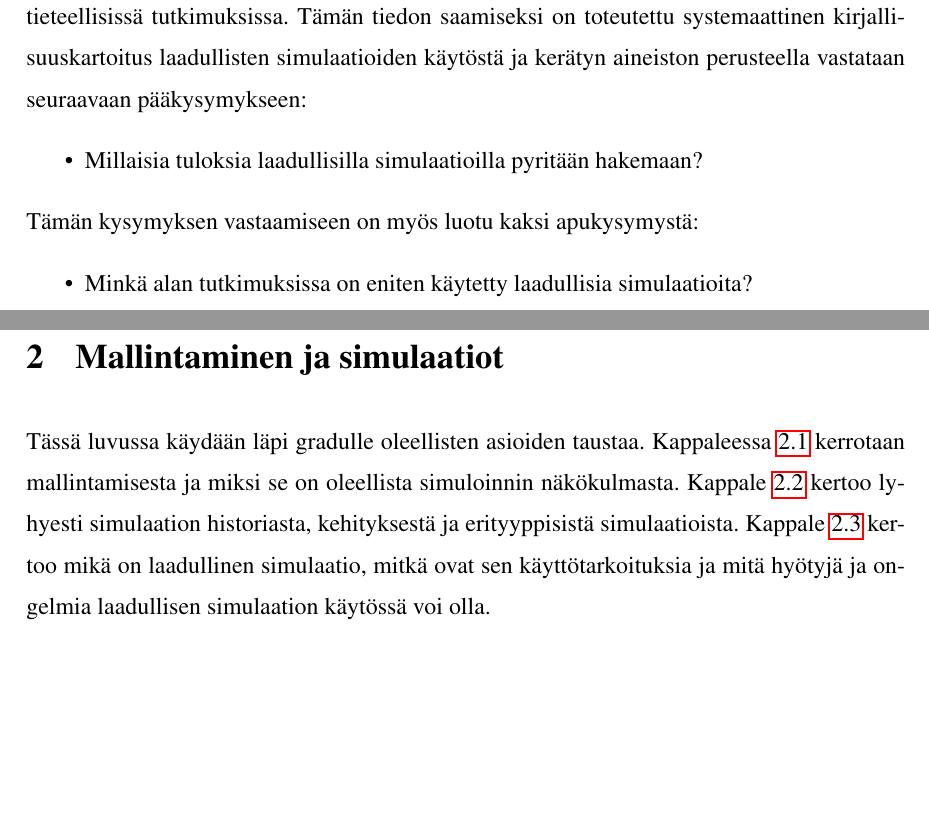
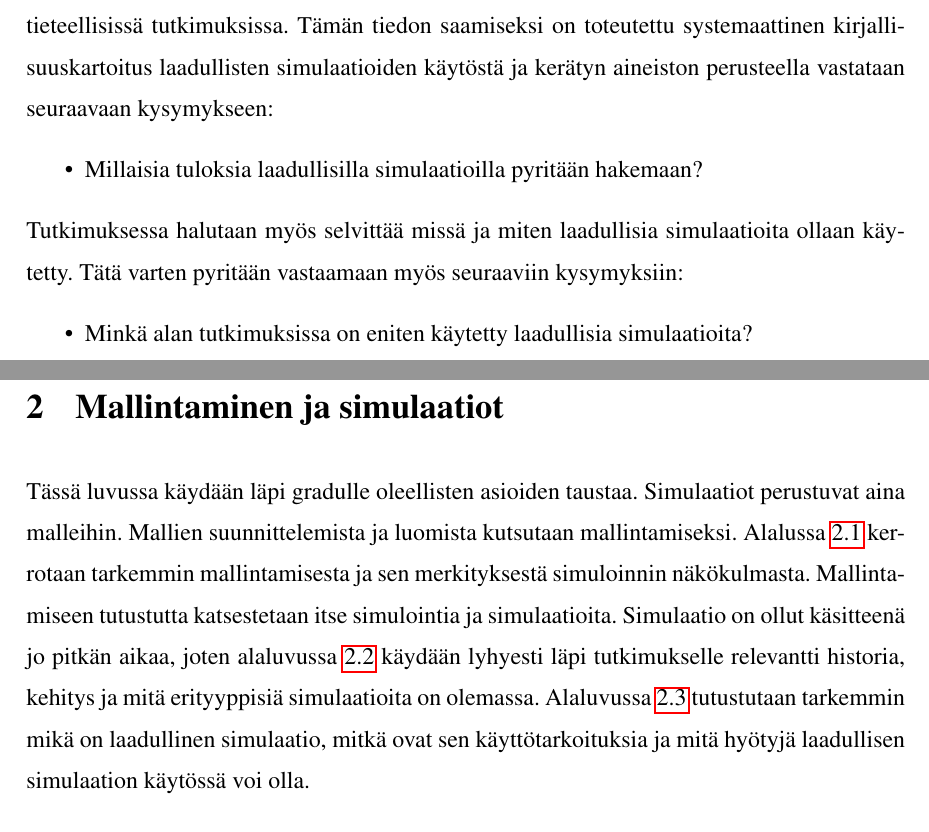
Before and after one commit to JaakkoP1998/gradunrepo, a LaTeX thesis (malliopas.tex): two parts of pages 7 and 8 of 59 before the commit and two parts of pages 7 and 8 of 58 after it, joined at a grey line, cut so that both start at the same text, the shorter picture padded with empty space. Compiled offline with pdfLaTeX.

Commit message:
Gradun versio 25.3.

```diff
--- a/malliopas.tex
+++ b/malliopas.tex
@@ -125,18 +127,17 @@ Tämän kaltaisia malleja kutsutaan laadullisiksi malleiksi.
 
 Laadullisille simulaatioille on myös toteutettu työkaluja, kuten Garp3-ohjelmisto \parencite{bredeweg2007garp3} ja QSIM-algoritmi \parencite{helgstrand2004qsim} ovat tarkoitettu laadullisten simulaatioiden toteutettamiseen. Lisäksi on myös useita laadullisia tutkimuksia, joissa on käytetty laadullisia simulaatioita, joko pää- tai sivumenetelmänä.
 
-Tämän tutkimuksen tavoitteena on selvittää miten laadullisia simulaatioita
+Tämän tutkimuksen tavoitteena on selvittää miksi laadullisia simulaatioita
 ollaan käytetty tieteellisissä tutkimuksissa. Tämän tiedon saamiseksi on
 toteutettu systemaattinen kirjallisuuskartoitus
 laadullisten simulaatioiden käytöstä ja kerätyn aineiston perusteella vastataan
-seuraavaan pääkysymykseen:
+seuraavaan kysymykseen:
 \begin{itemize}
     \item Millaisia tuloksia laadullisilla simulaatioilla pyritään hakemaan?
 \end{itemize}
-\begin{comment}
-Mietin kysyten järjestystä suhteessa toisiinsa. tavallaan nuo apukysymykset eivät kovinkaan selvästi tue itse pääkysymystä. apukysymykset vastaavat tavallaan kysymyksiin kuka (minkä alojen tutkijat), miten (millä työkaluilla) ja pääkysymys on enemmän miksi (tai osin mitä).
-\end{comment}
-Tämän kysymyksen vastaamiseen on myös luotu kaksi apukysymystä:
+
+Tutkimuksessa halutaan myös selvittää missä ja miten laadullisia simulaatioita
+ollaan käytetty. Tätä varten pyritään vastaamaan myös seuraaviin kysymyksiin:
 \begin{itemize}
     \item Minkä alan tutkimuksissa on eniten käytetty laadullisia simulaatioita?
     \item Mitä eri työkaluja löytyy laadullisten simulaatioiden luomiseen?
@@ -146,18 +147,21 @@ Luvussa 2 kerrotaan simulaatioista ja laadullisista simulaatioista yleisesti. Lu
 
 \chapter{Mallintaminen ja simulaatiot}
 \begin{comment}
-Teksti on nyt aika lakonista luettelemista. Tätä kannattaa laventaa enemmän esseen tyyliseksi. Numeroidut osat ovat lukuja ja niiden alalukuja, jotka sitten jakutuvat numeroimattomiksi kappaleiksi. Englannin chapter ei ole kappale vaan kappale on paragraph.
+Numeroidut osat ovat lukuja ja niiden alalukuja, jotka sitten jakutuvat numeroimattomiksi kappaleiksi. Englannin chapter ei ole kappale vaan kappale on paragraph.
 
 Konkreettisena ohjeena, välltäisin 1 virkkeen kaltaista suoraan osoittavaa lausetta. Tyylillisesti voisi aloittaa vaikka tähän tapaan: Sumulaatiot perustuvat aina malleihin. Mallien muodostamista kuttsutaan mallintamiseksi. Alaluvussa 2.1 avataan mallintamisen prosessia ja sen roolia osana simulointiin perustuvaa tutkimusta.....
-
-Ts vähän selitystä ja täytesanoja ja sitä kautta monimuotoisempaa tekstiä.
 \end{comment}
 Tässä luvussa käydään läpi gradulle oleellisten asioiden taustaa.
-Kappaleessa \ref{mallintaminen} kerrotaan mallintamisesta
-ja miksi se on oleellista simuloinnin näkökulmasta.
-Kappale \ref{simulaatio} kertoo lyhyesti simulaation historiasta, kehityksestä ja erityyppisistä simulaatioista.
-Kappale \ref{laadullinen simulaatio} kertoo mikä on laadullinen simulaatio, mitkä ovat sen käyttötarkoituksia ja mitä hyötyjä ja ongelmia laadullisen
-simulaation käytössä voi olla.
+Simulaatiot perustuvat aina malleihin. Mallien suunnittelemista ja luomista
+kutsutaan mallintamiseksi. Alalussa \ref{mallintaminen} kerrotaan tarkemmin
+mallintamisesta ja sen merkityksestä simuloinnin näkökulmasta.
+Mallintamiseen tutustutta katsestetaan itse simulointia ja simulaatioita.
+Simulaatio on ollut käsitteenä jo pitkän aikaa, joten alaluvussa
+\ref{simulaatio} käydään lyhyesti läpi tutkimukselle relevantti historia,
+kehitys ja mitä erityyppisiä simulaatioita on olemassa.
+Alaluvussa \ref{laadullinen simulaatio} tutustutaan tarkemmin
+mikä on laadullinen simulaatio, mitkä ovat sen käyttötarkoituksia
+ja mitä hyötyjä laadullisen simulaation käytössä voi olla.
 
 \section{Mallintaminen} \label{mallintaminen}
 \begin{comment}
```
Also changed, not shown: malliopas.tex (46 more changed lines).
